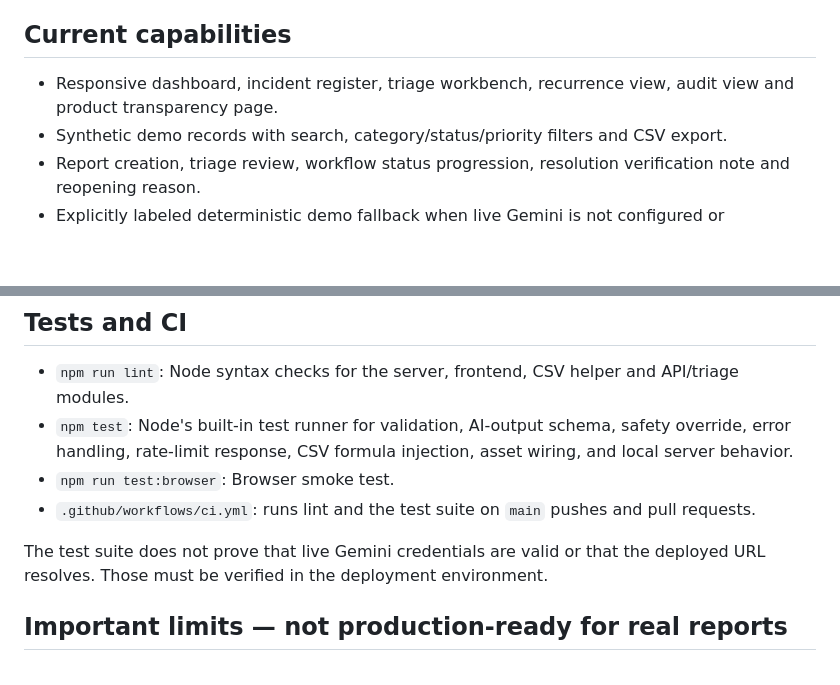
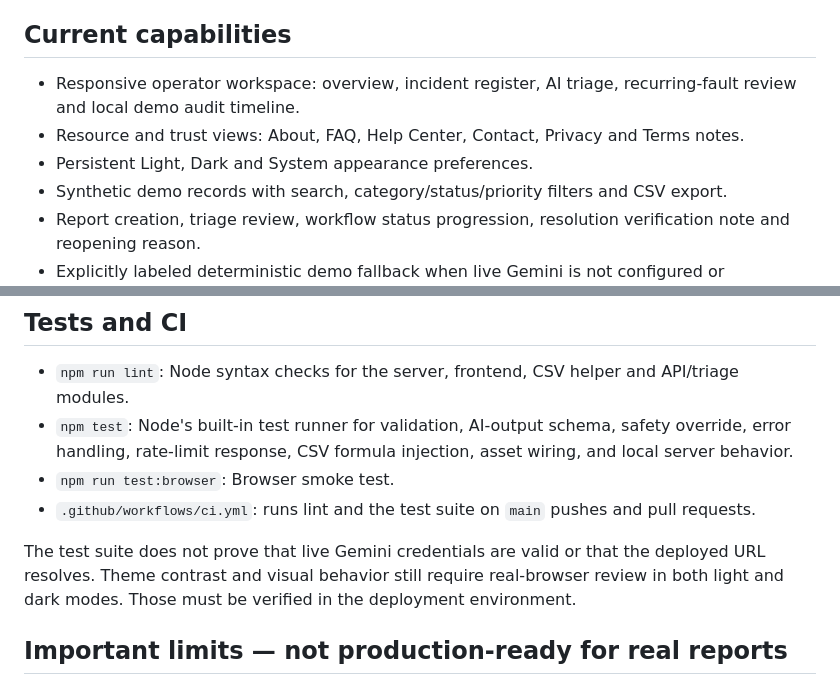
Before and after one commit to codewithutkarsh12/campusresolve-ai, a Markdown page: README.md, 2 parts joined by grey strips. Rendered like a GitHub page; blank space fills up the shorter version.

Commit message:
docs: describe enterprise resource pages and themes

```diff
--- a/README.md
+++ b/README.md
@@ -6,7 +6,9 @@ CampusResolve demonstrates a campus-incident workflow: report an issue, receive
 
 ## Current capabilities
 
-- Responsive dashboard, incident register, triage workbench, recurrence view, audit view and product transparency page.
+- Responsive operator workspace: overview, incident register, AI triage, recurring-fault review and local demo audit timeline.
+- Resource and trust views: About, FAQ, Help Center, Contact, Privacy and Terms notes.
+- Persistent Light, Dark and System appearance preferences.
 - Synthetic demo records with search, category/status/priority filters and CSV export.
 - Report creation, triage review, workflow status progression, resolution verification note and reopening reason.
 - Explicitly labeled deterministic demo fallback when live Gemini is not configured or unavailable.
@@ -63,7 +65,7 @@ If the key is missing, the API returns a controlled `AI_NOT_CONFIGURED` response
 - `npm run test:browser`: Browser smoke test.
 - `.github/workflows/ci.yml`: runs lint and the test suite on `main` pushes and pull requests.
 
-The test suite does not prove that live Gemini credentials are valid or that the deployed URL resolves. Those must be verified in the deployment environment.
+The test suite does not prove that live Gemini credentials are valid or that the deployed URL resolves. Theme contrast and visual behavior still require real-browser review in both light and dark modes. Those must be verified in the deployment environment.
 
 ## Important limits — not production-ready for real reports
 
```
